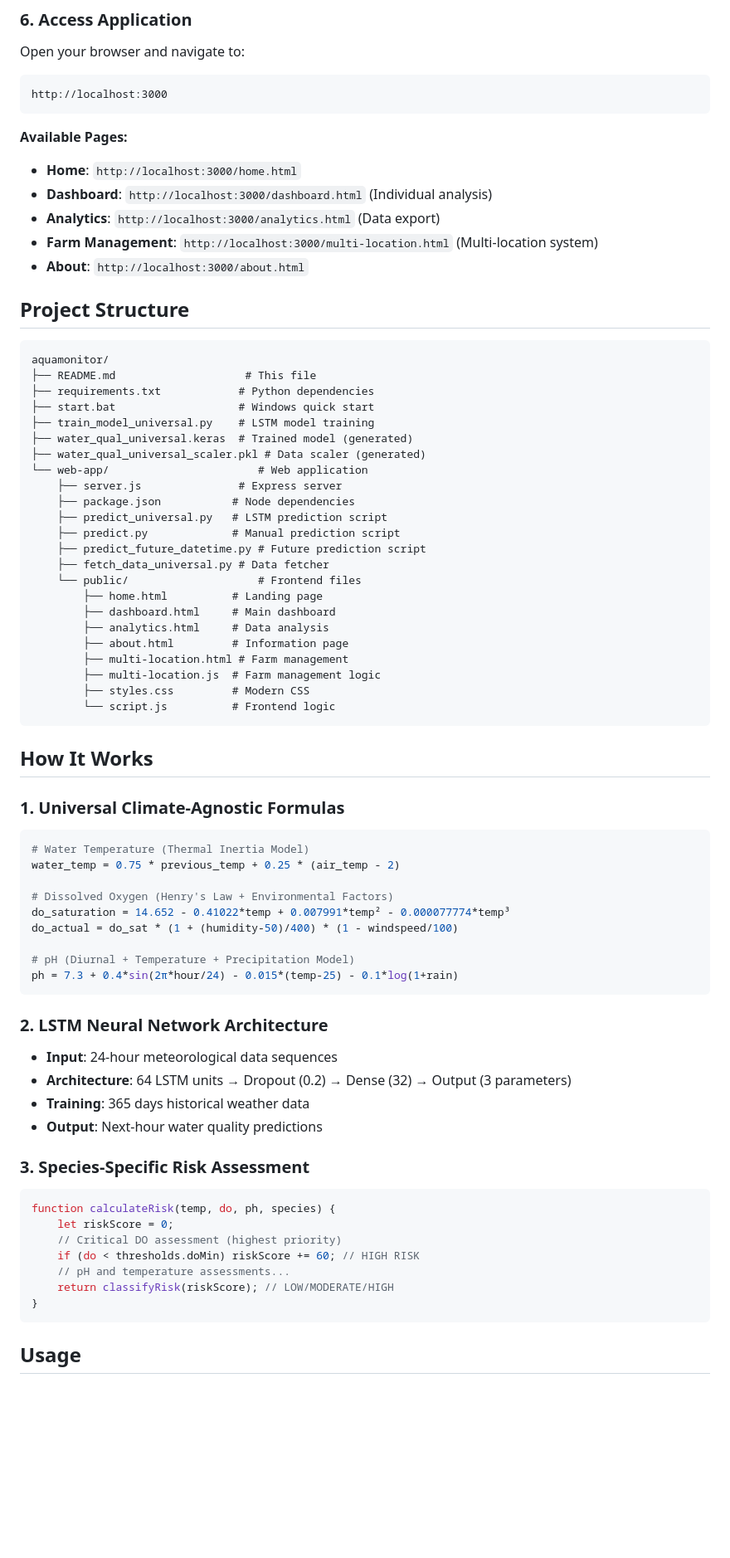
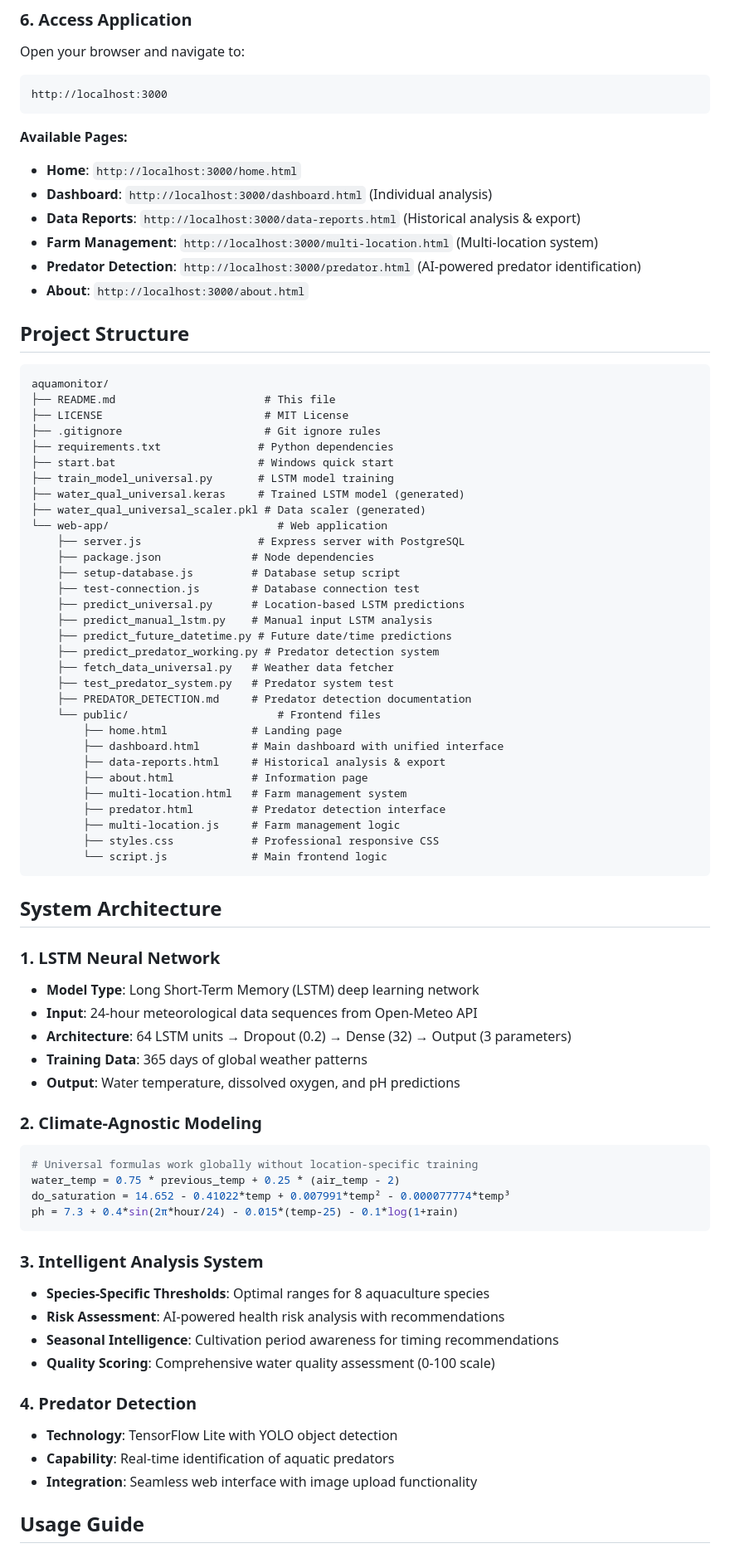
Before and after one commit to kavin-vk26/Aquamonitor, a Markdown page: README.md, the part around one of its changes. Shown at 83% size. GitHub-like rendering; blank space fills up the shorter version.

Commit message:
upated readme

````diff
--- a/README.md
+++ b/README.md
@@ -97,69 +97,74 @@ http://localhost:3000
 **Available Pages:**
 - **Home**: `http://localhost:3000/home.html`
 - **Dashboard**: `http://localhost:3000/dashboard.html` (Individual analysis)
-- **Analytics**: `http://localhost:3000/analytics.html` (Data export)
+- **Data Reports**: `http://localhost:3000/data-reports.html` (Historical analysis & export)
 - **Farm Management**: `http://localhost:3000/multi-location.html` (Multi-location system)
+- **Predator Detection**: `http://localhost:3000/predator.html` (AI-powered predator identification)
 - **About**: `http://localhost:3000/about.html`
 
 ## Project Structure
 
 ```
 aquamonitor/
-├── README.md                    # This file
-├── requirements.txt            # Python dependencies
-├── start.bat                   # Windows quick start
-├── train_model_universal.py    # LSTM model training
-├── water_qual_universal.keras  # Trained model (generated)
+├── README.md                       # This file
+├── LICENSE                         # MIT License
+├── .gitignore                      # Git ignore rules
+├── requirements.txt               # Python dependencies
+├── start.bat                      # Windows quick start
+├── train_model_universal.py       # LSTM model training
+├── water_qual_universal.keras     # Trained LSTM model (generated)
 ├── water_qual_universal_scaler.pkl # Data scaler (generated)
-└── web-app/                       # Web application
-    ├── server.js               # Express server
-    ├── package.json           # Node dependencies
-    ├── predict_universal.py   # LSTM prediction script
-    ├── predict.py             # Manual prediction script
-    ├── predict_future_datetime.py # Future prediction script
-    ├── fetch_data_universal.py # Data fetcher
-    └── public/                    # Frontend files
-        ├── home.html          # Landing page
-        ├── dashboard.html     # Main dashboard
-        ├── analytics.html     # Data analysis
-        ├── about.html         # Information page
-        ├── multi-location.html # Farm management
-        ├── multi-location.js  # Farm management logic
-        ├── styles.css         # Modern CSS
-        └── script.js          # Frontend logic
+└── web-app/                          # Web application
+    ├── server.js                  # Express server with PostgreSQL
+    ├── package.json              # Node dependencies
+    ├── setup-database.js         # Database setup script
+    ├── test-connection.js        # Database connection test
+    ├── predict_universal.py      # Location-based LSTM predictions
+    ├── predict_manual_lstm.py    # Manual input LSTM analysis
+    ├── predict_future_datetime.py # Future date/time predictions
+    ├── predict_predator_working.py # Predator detection system
+    ├── fetch_data_universal.py   # Weather data fetcher
+    ├── test_predator_system.py   # Predator system test
+    ├── PREDATOR_DETECTION.md     # Predator detection documentation
+    └── public/                       # Frontend files
+        ├── home.html             # Landing page
+        ├── dashboard.html        # Main dashboard with unified interface
+        ├── data-reports.html     # Historical analysis & export
+        ├── about.html            # Information page
+        ├── multi-location.html   # Farm management system
+        ├── predator.html         # Predator detection interface
+        ├── multi-location.js     # Farm management logic
+        ├── styles.css            # Professional responsive CSS
+        └── script.js             # Main frontend logic
 ```
 
-## How It Works
+## System Architecture
 
-### 1. Universal Climate-Agnostic Formulas
+### 1. LSTM Neural Network
+- **Model Type**: Long Short-Term Memory (LSTM) deep learning network
+- **Input**: 24-hour meteorological data sequences from Open-Meteo API
+- **Architecture**: 64 LSTM units → Dropout (0.2) → Dense (32) → Output (3 parameters)
+- **Training Data**: 365 days of global weather patterns
+- **Output**: Water temperature, dissolved oxygen, and pH predictions
+
+### 2. Climate-Agnostic Modeling
 ```python
-# Water Temperature (Thermal Inertia Model)
+# Universal formulas work globally without location-specific training
 water_temp = 0.75 * previous_temp + 0.25 * (air_temp - 2)
-
-# Dissolved Oxygen (Henry's Law + Environmental Factors)
 do_saturation = 14.652 - 0.41022*temp + 0.007991*temp² - 0.000077774*temp³
-do_actual = do_sat * (1 + (humidity-50)/400) * (1 - windspeed/100)
-
-# pH (Diurnal + Temperature + Precipitation Model)
 ph = 7.3 + 0.4*sin(2π*hour/24) - 0.015*(temp-25) - 0.1*log(1+rain)
 ```
 
-### 2. LSTM Neural Network Architecture
-- **Input**: 24-hour meteorological data sequences
-- **Architecture**: 64 LSTM units → Dropout (0.2) → Dense (32) → Output (3 parameters)
-- **Training**: 365 days historical weather data
-- **Output**: Next-hour water quality predictions
+### 3. Intelligent Analysis System
+- **Species-Specific Thresholds**: Optimal ranges for 8 aquaculture species
+- **Risk Assessment**: AI-powered health risk analysis with recommendations
+- **Seasonal Intelligence**: Cultivation period awareness for timing recommendations
+- **Quality Scoring**: Comprehensive water quality assessment (0-100 scale)
 
-### 3. Species-Specific Risk Assessment
-```javascript
-function calculateRisk(temp, do, ph, species) {
-    let riskScore = 0;
-    // Critical DO assessment (highest priority)
-    if (do < thresholds.doMin) riskScore += 60; // HIGH RISK
-    // pH and temperature assessments...
-    return classifyRisk(riskScore); // LOW/MODERATE/HIGH
-}
-```
+### 4. Predator Detection
+- **Technology**: TensorFlow Lite with YOLO object detection
+- **Capability**: Real-time identification of aquatic predators
+- **Integration**: Seamless web interface with image upload functionality
 
-## Usage
+## Usage Guide
 
````
Also changed, not shown: other parts of README.md (+85 -48 lines).
